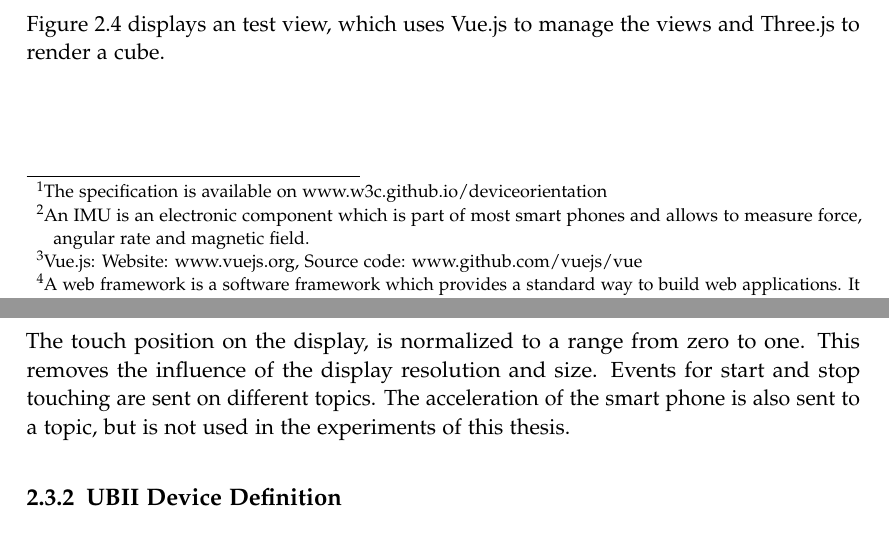
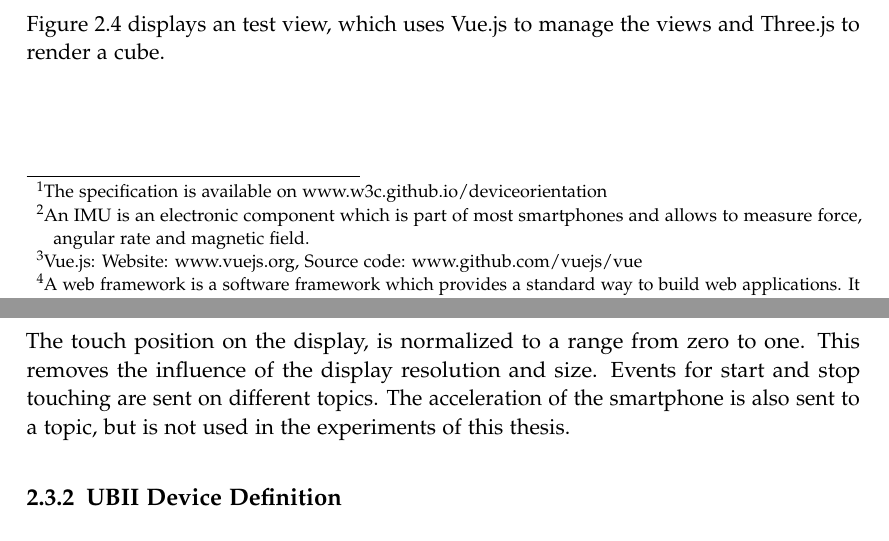
Before and after one commit to michidk/bachelors-thesis, a LaTeX thesis (main.tex, which reads chapters/implementation/smart_device.tex, chapters/implementation/technology_stack.tex): two parts of pages 14 and 16 of 24, joined at a grey line, cut so that both start at the same text. Compiled offline with pdfLaTeX.

Commit message:
Improvements

```diff
--- a/chapters/implementation/smart_device.tex
+++ b/chapters/implementation/smart_device.tex
@@ -23,7 +23,7 @@ The \textbf{Web API} also provides the \lstinline{MotionEvent}, which returns mu
 
 The data from the \lstinline{DeviceOrientation} event already provides all three euler angles and is smoothed. Implementing the same for the data from the \lstinline{MotionEvent}, would be outside  the scope of this thesis. Because of this consideration, the \lstinline{DeviceOrientation} event data is used in the experiments. % TODO: improve the technicalities here ("smoothed", IMU)
 
-The touch position on the display, is normalized to a range from zero to one. This removes the influence of the display resolution and size. Events for start and stop touching are sent on different topics. The acceleration of the smart phone is also sent to a topic, but is not used in the experiments of this thesis. % TODO: improve technicalities ("influence of the display res..."")
+The touch position on the display, is normalized to a range from zero to one. This removes the influence of the display resolution and size. Events for start and stop touching are sent on different topics. The acceleration of the smartphone is also sent to a topic, but is not used in the experiments of this thesis. % TODO: improve technicalities ("influence of the display res..."")
 
 
 \subsection{UBII Device Definition}\label{subsection:ubii-device-definition}
--- a/chapters/implementation/technology_stack.tex
+++ b/chapters/implementation/technology_stack.tex
@@ -12,7 +12,7 @@ Since most of the existing software for \ac{UBII} was written in \acf{JS}\footno
 
 A web interface with some \ac{UBII} content (the \ac{UBII} front end), demos and debugging tools was already written\footnote{The front end was developed by Sandro Weber, Daniel Dyrda and me.}, so I included my experiments in this application as well. The technology stack of the front end was built with the following technologies:
 \begin{description}
-  \item[Web APIs] are \acfp{API} available in modern web browsers to provide access to functionality or data outside the browser. The WebAPI is an additional layer of abstraction of the \acp{API} of an operating system. While this has the advantage that the API is the same on every device, this also prevents the access to the raw sensor data\footnote{The specification is available on \href{https://w3c.github.io/deviceorientation/}{www.w3c.github.io/deviceorientation}}. In this thesis the WebVR \ac{API} and the device orientation \ac{API} were used. The former enables to render to external \ac{VR} headsets. The latter gives access to the data of the \acf{IMU}\footnote{An IMU is an electronic component which is part of most smart phones and allows to measure force, angular rate and magnetic field.}.
+  \item[Web APIs] are \acfp{API} available in modern web browsers to provide access to functionality or data outside the browser. The WebAPI is an additional layer of abstraction of the \acp{API} of an operating system. While this has the advantage that the API is the same on every device, this also prevents the access to the raw sensor data\footnote{The specification is available on \href{https://w3c.github.io/deviceorientation/}{www.w3c.github.io/deviceorientation}}. In this thesis the WebVR \ac{API} and the device orientation \ac{API} were used. The former enables to render to external \ac{VR} headsets. The latter gives access to the data of the \acf{IMU}\footnote{An IMU is an electronic component which is part of most smartphones and allows to measure force, angular rate and magnetic field.}.
   \item[Vue.js]\footnote{Vue.js: Website: \href{https://vuejs.org/}{www.vuejs.org}, Source~code: \href{https://github.com/vuejs/vue}{www.github.com/vuejs/vue}} is a modern open source \acl{JS} web framework\footnote{A web framework is a software framework which provides a standard way to build web applications. It comes with tools and libraries to automate and make the development of web applications easier.}~\cite{EvanYou.2019}. Being released in 2014 and developed by Evan You, it is a relatively young framework~\cite[17]{Koetsier.2016}. But it quickly gained traction and is quite popular now~\cite[12\psq]{Koetsier.2016}.
   Packages like Vue.js itself, Vue.js plugins and other \acl{JS} libraries are managed using the package manager npm~\footnote{\enquote{NPM} stands for \enquote{Node Package Manager} and is also used in the~\ac{UBII} server itself. Website: \href{https://www.npmjs.com/}{www.npmjs.com}}.
   \item[Three.js]\footnote{Three.js: Website: \href{https://threejs.org/}{www.threejs.org}, Source~code: \href{https://github.com/mrdoob/three.js/}{www.github.com/mrdoob/three.js}} is a lightweight open source library which utilizes WebGL to render \ac{3D} computer graphics~\cite{RicardoCabello.2019}. It can be used to render scenes to the display as well as to a VR headset using WebVR. This high-level library comes with a lot of features, similar to a game engine, like scenes, effects, lights, animation, geometrie and much more.
```
Also changed, not shown: outline.md (+1 -1 lines), pages/acronym.tex (+1 -0 lines), chapters/implementation/smart_device.tex (2 more changed lines).
